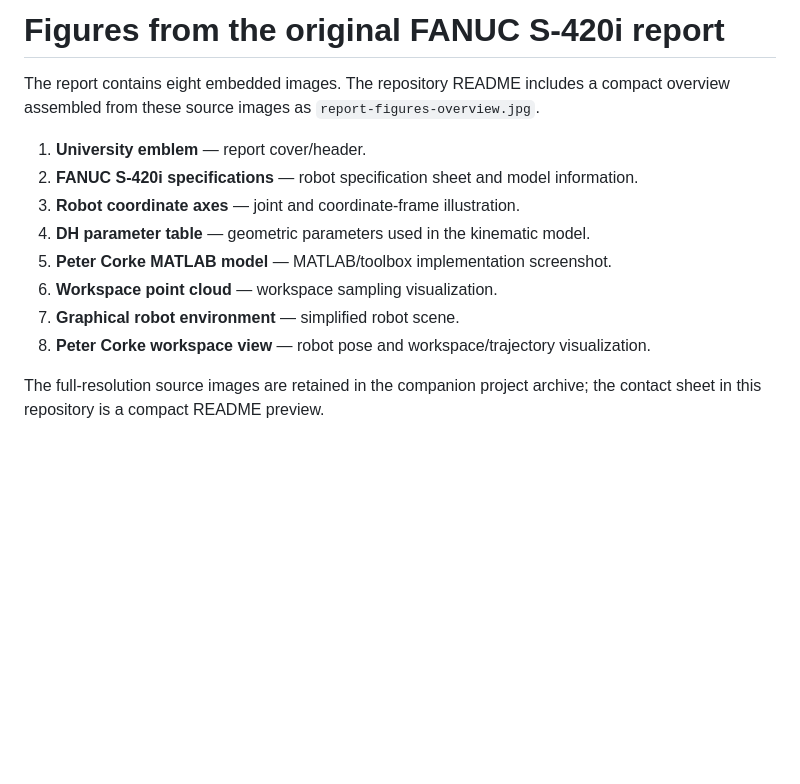
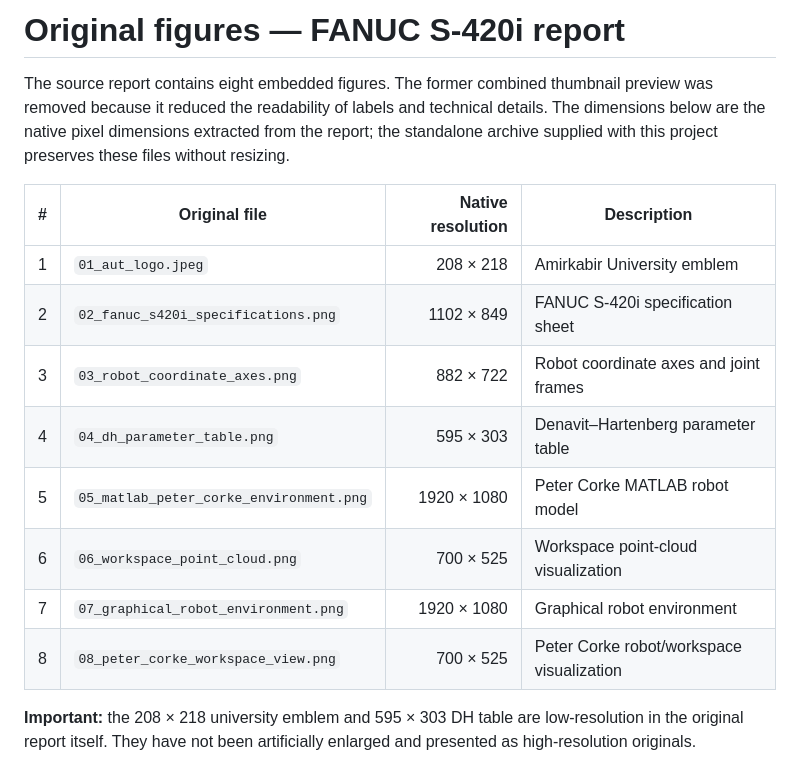
Before and after one commit to hosseinhosseini19971376-spec/research-portfolio, a Markdown page: advanced-robotics-fanuc-s420i/figures/FIGURE_INDEX.md, the part around the change. Rendered like a GitHub page; blank space fills up the shorter version.

Commit message:
Document original report figure resolutions and clarify image gallery

```diff
--- a/advanced-robotics-fanuc-s420i/figures/FIGURE_INDEX.md
+++ b/advanced-robotics-fanuc-s420i/figures/FIGURE_INDEX.md
@@ -1,14 +1,16 @@
-# Figures from the original FANUC S-420i report
+# Original figures — FANUC S-420i report
 
-The report contains eight embedded images. The repository README includes a compact overview assembled from these source images as `report-figures-overview.jpg`.
+The source report contains eight embedded figures. The former combined thumbnail preview was removed because it reduced the readability of labels and technical details. The dimensions below are the native pixel dimensions extracted from the report; the standalone archive supplied with this project preserves these files without resizing.
 
-1. **University emblem** — report cover/header.
-2. **FANUC S-420i specifications** — robot specification sheet and model information.
-3. **Robot coordinate axes** — joint and coordinate-frame illustration.
-4. **DH parameter table** — geometric parameters used in the kinematic model.
-5. **Peter Corke MATLAB model** — MATLAB/toolbox implementation screenshot.
-6. **Workspace point cloud** — workspace sampling visualization.
-7. **Graphical robot environment** — simplified robot scene.
-8. **Peter Corke workspace view** — robot pose and workspace/trajectory visualization.
+| # | Original file | Native resolution | Description |
+| --- | --- | ---: | --- |
+| 1 | `01_aut_logo.jpeg` | 208 × 218 | Amirkabir University emblem |
+| 2 | `02_fanuc_s420i_specifications.png` | 1102 × 849 | FANUC S-420i specification sheet |
+| 3 | `03_robot_coordinate_axes.png` | 882 × 722 | Robot coordinate axes and joint frames |
+| 4 | `04_dh_parameter_table.png` | 595 × 303 | Denavit–Hartenberg parameter table |
+| 5 | `05_matlab_peter_corke_environment.png` | 1920 × 1080 | Peter Corke MATLAB robot model |
+| 6 | `06_workspace_point_cloud.png` | 700 × 525 | Workspace point-cloud visualization |
+| 7 | `07_graphical_robot_environment.png` | 1920 × 1080 | Graphical robot environment |
+| 8 | `08_peter_corke_workspace_view.png` | 700 × 525 | Peter Corke robot/workspace visualization |
 
-The full-resolution source images are retained in the companion project archive; the contact sheet in this repository is a compact README preview.
+**Important:** the 208 × 218 university emblem and 595 × 303 DH table are low-resolution in the original report itself. They have not been artificially enlarged and presented as high-resolution originals.
```
Also changed, not shown: README.md (+0 -1 lines), advanced-robotics-fanuc-s420i/README.md (+10 -5 lines), advanced-robotics-fanuc-s420i/figures/report-figures-overview.jpg (added).
